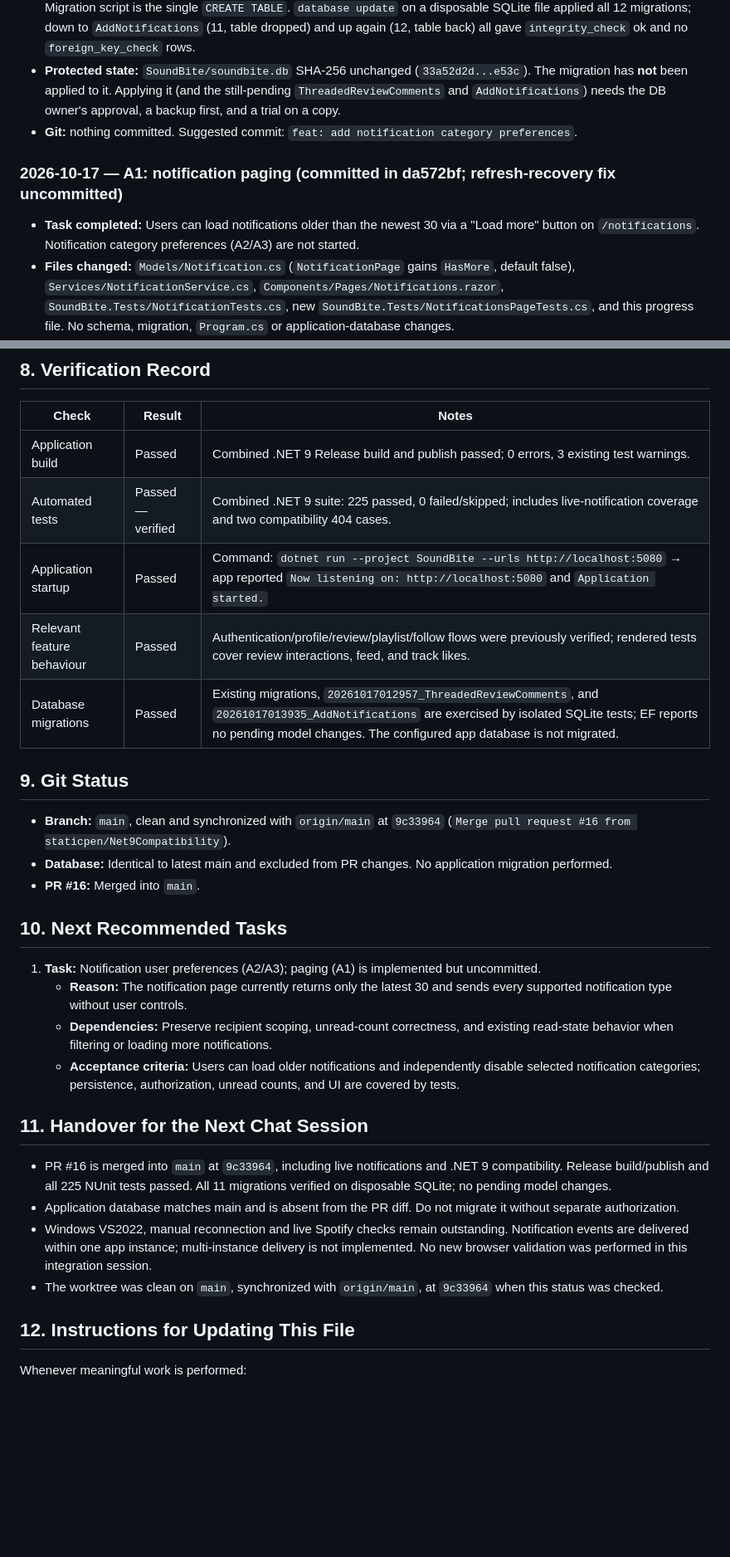
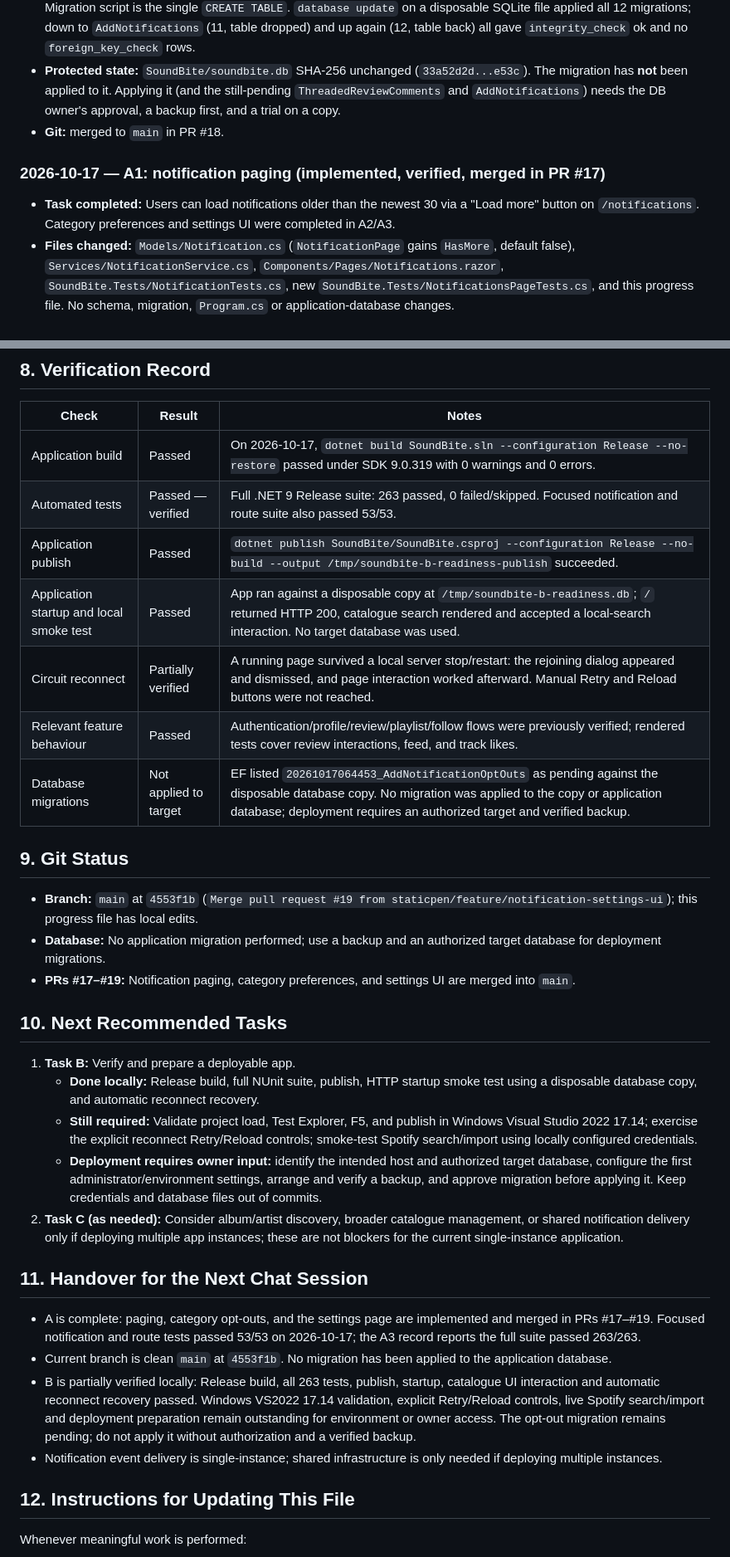
Before and after one commit to staticpen/SoundBite, a Markdown page: SOUNDBITE_PROGRESS.md, 2 parts joined by grey strips. Shown at 83% size. GitHub-like rendering; blank space fills up the shorter version.

```diff
--- a/SOUNDBITE_PROGRESS.md
+++ b/SOUNDBITE_PROGRESS.md
@@ -70,11 +81,11 @@
 - **Files changed:** `Models/NotificationOptOut.cs` (new), `Data/ApplicationDbContext.cs`, `Services/NotificationService.cs`, `Services/FollowService.cs`, `Services/SocialInteractionService.cs`, migration + designer (new), `Migrations/ApplicationDbContextModelSnapshot.cs`, `SoundBite.Tests/NotificationTests.cs` (10 new tests, including a disabled-comment test and migration rollback/upgrade).
 - **Verification (SDK 9.0.319 from `~/.dotnet9`):** focused `NotificationTests` + `NotificationsPageTests` 32/32 passed; full NUnit suite 252/252 passed (baseline 242). `migrations has-pending-model-changes`: no changes. Migration script is the single `CREATE TABLE`. `database update` on a disposable SQLite file applied all 12 migrations; down to `AddNotifications` (11, table dropped) and up again (12, table back) all gave `integrity_check` ok and no `foreign_key_check` rows.
 - **Protected state:** `SoundBite/soundbite.db` SHA-256 unchanged (`33a52d2d...e53c`). The migration has **not** been applied to it. Applying it (and the still-pending `ThreadedReviewComments` and `AddNotifications`) needs the DB owner's approval, a backup first, and a trial on a copy.
-- **Git:** nothing committed. Suggested commit: `feat: add notification category preferences`.
+- **Git:** merged to `main` in PR #18.
 
-### 2026-10-17 — A1: notification paging (committed in da572bf; refresh-recovery fix uncommitted)
+### 2026-10-17 — A1: notification paging (implemented, verified, merged in PR #17)
 
-- **Task completed:** Users can load notifications older than the newest 30 via a "Load more" button on `/notifications`. Notification category preferences (A2/A3) are not started.
+- **Task completed:** Users can load notifications older than the newest 30 via a "Load more" button on `/notifications`. Category preferences and settings UI were completed in A2/A3.
 - **Files changed:** `Models/Notification.cs` (`NotificationPage` gains `HasMore`, default false), `Services/NotificationService.cs`, `Components/Pages/Notifications.razor`, `SoundBite.Tests/NotificationTests.cs`, new `SoundBite.Tests/NotificationsPageTests.cs`, and this progress file. No schema, migration, `Program.cs` or application-database changes.
 - **Decisions:** Keyset paging (`CreatedAt`, then `Id`) rather than Skip, so a notification arriving between loads cannot duplicate or skip items. `GetPageAsync(CancellationToken)` keeps its signature; older pages use the overload `GetPageAsync(beforeCreatedAt, beforeId, cancellationToken)`, which rejects `beforeId <= 0`. The recipient filter is applied before the cursor and paging. Unread count and mark-read stay independent of the displayed page.
 - **Page refresh (after review):** Any refresh (live event, reconnect, mark-read) replaces the list with the newest page and resets paging, so read states and deleted notifications always match the database; users press Load more again. A `loadGeneration` counter is bumped by every refresh, and a Load more request that began earlier discards its result if a refresh has started since. Load more is ignored while a refresh is running, and a successful refresh clears any Load more error.
@@ -340,31 +351,34 @@
 
 | Check | Result | Notes |
 |---|---|---|
-| Application build | Passed | Combined .NET 9 Release build and publish passed; 0 errors, 3 existing test warnings. |
-| Automated tests | Passed — verified | Combined .NET 9 suite: 225 passed, 0 failed/skipped; includes live-notification coverage and two compatibility 404 cases. |
-| Application startup | Passed | Command: `dotnet run --project SoundBite --urls http://localhost:5080` → app reported `Now listening on: http://localhost:5080` and `Application started.` |
+| Application build | Passed | On 2026-10-17, `dotnet build SoundBite.sln --configuration Release --no-restore` passed under SDK 9.0.319 with 0 warnings and 0 errors. |
+| Automated tests | Passed — verified | Full .NET 9 Release suite: 263 passed, 0 failed/skipped. Focused notification and route suite also passed 53/53. |
+| Application publish | Passed | `dotnet publish SoundBite/SoundBite.csproj --configuration Release --no-build --output /tmp/soundbite-b-readiness-publish` succeeded. |
+| Application startup and local smoke test | Passed | App ran against a disposable copy at `/tmp/soundbite-b-readiness.db`; `/` returned HTTP 200, catalogue search rendered and accepted a local-search interaction. No target database was used. |
+| Circuit reconnect | Partially verified | A running page survived a local server stop/restart: the rejoining dialog appeared and dismissed, and page interaction worked afterward. Manual Retry and Reload buttons were not reached. |
 | Relevant feature behaviour | Passed | Authentication/profile/review/playlist/follow flows were previously verified; rendered tests cover review interactions, feed, and track likes. |
-| Database migrations | Passed | Existing migrations, `20261017012957_ThreadedReviewComments`, and `20261017013935_AddNotifications` are exercised by isolated SQLite tests; EF reports no pending model changes. The configured app database is not migrated. |
+| Database migrations | Not applied to target | EF listed `20261017064453_AddNotificationOptOuts` as pending against the disposable database copy. No migration was applied to the copy or application database; deployment requires an authorized target and verified backup. |
 
 ## 9. Git Status
 
-- **Branch:** `main`, clean and synchronized with `origin/main` at `9c33964` (`Merge pull request #16 from staticpen/Net9Compatibility`).
-- **Database:** Identical to latest main and excluded from PR changes. No application migration performed.
-- **PR #16:** Merged into `main`.
+- **Branch:** `main` at `4553f1b` (`Merge pull request #19 from staticpen/feature/notification-settings-ui`); this progress file has local edits.
+- **Database:** No application migration performed; use a backup and an authorized target database for deployment migrations.
+- **PRs #17–#19:** Notification paging, category preferences, and settings UI are merged into `main`.
 
 ## 10. Next Recommended Tasks
 
-1. **Task:** Notification user preferences (A2/A3); paging (A1) is implemented but uncommitted.
-   - **Reason:** The notification page currently returns only the latest 30 and sends every supported notification type without user controls.
-   - **Dependencies:** Preserve recipient scoping, unread-count correctness, and existing read-state behavior when filtering or loading more notifications.
-   - **Acceptance criteria:** Users can load older notifications and independently disable selected notification categories; persistence, authorization, unread counts, and UI are covered by tests.
+1. **Task B:** Verify and prepare a deployable app.
+   - **Done locally:** Release build, full NUnit suite, publish, HTTP startup smoke test using a disposable database copy, and automatic reconnect recovery.
+   - **Still required:** Validate project load, Test Explorer, F5, and publish in Windows Visual Studio 2022 17.14; exercise the explicit reconnect Retry/Reload controls; smoke-test Spotify search/import using locally configured credentials.
+   - **Deployment requires owner input:** identify the intended host and authorized target database, configure the first administrator/environment settings, arrange and verify a backup, and approve migration before applying it. Keep credentials and database files out of commits.
+2. **Task C (as needed):** Consider album/artist discovery, broader catalogue management, or shared notification delivery only if deploying multiple app instances; these are not blockers for the current single-instance application.
 
 ## 11. Handover for the Next Chat Session
 
-- PR #16 is merged into `main` at `9c33964`, including live notifications and .NET 9 compatibility. Release build/publish and all 225 NUnit tests passed. All 11 migrations verified on disposable SQLite; no pending model changes.
-- Application database matches main and is absent from the PR diff. Do not migrate it without separate authorization.
-- Windows VS2022, manual reconnection and live Spotify checks remain outstanding. Notification events are delivered within one app instance; multi-instance delivery is not implemented. No new browser validation was performed in this integration session.
-- The worktree was clean on `main`, synchronized with `origin/main`, at `9c33964` when this status was checked.
+- A is complete: paging, category opt-outs, and the settings page are implemented and merged in PRs #17–#19. Focused notification and route tests passed 53/53 on 2026-10-17; the A3 record reports the full suite passed 263/263.
+- Current branch is clean `main` at `4553f1b`. No migration has been applied to the application database.
+- B is partially verified locally: Release build, all 263 tests, publish, startup, catalogue UI interaction and automatic reconnect recovery passed. Windows VS2022 17.14 validation, explicit Retry/Reload controls, live Spotify search/import and deployment preparation remain outstanding for environment or owner access. The opt-out migration remains pending; do not apply it without authorization and a verified backup.
+- Notification event delivery is single-instance; shared infrastructure is only needed if deploying multiple instances.
 
 ## 12. Instructions for Updating This File
 
```
Also changed, not shown: other parts of SOUNDBITE_PROGRESS.md (+20 -9 lines).
